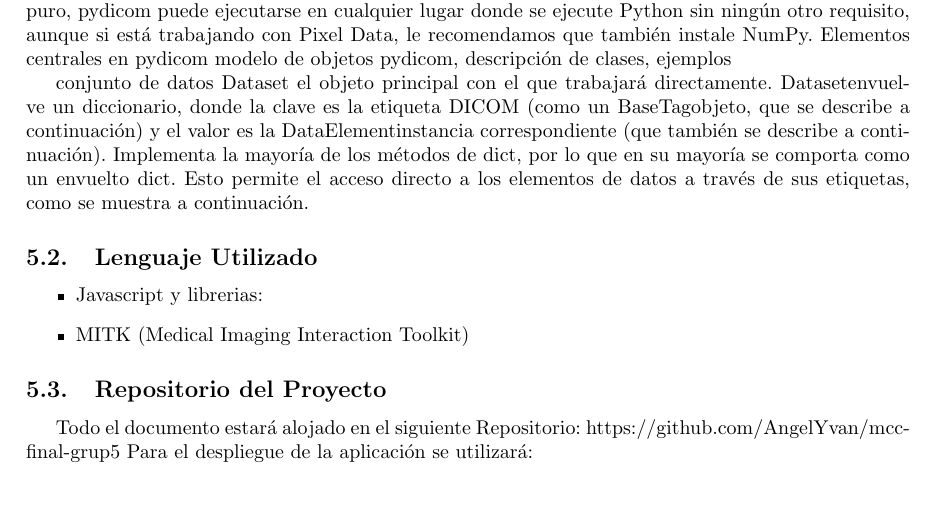
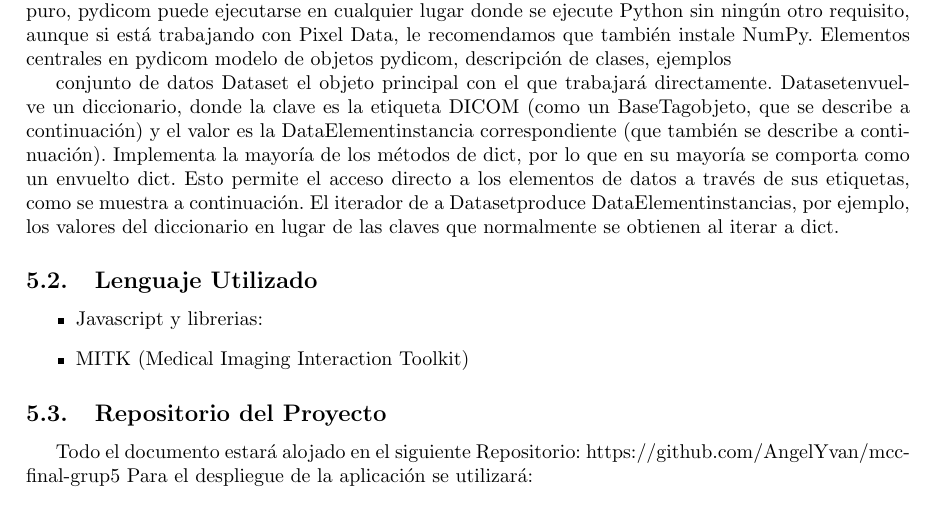
Before and after one commit to AngelYvan/mcc-final-grup5, a LaTeX document (latex/trab_final_DICOM.tex): part of page 5 of 6, cut so that both start at the same text. Compiled offline with pdfLaTeX.

Commit message:
Update trab_final_DICOM.tex

```diff
--- a/latex/trab_final_DICOM.tex
+++ b/latex/trab_final_DICOM.tex
@@ -224,6 +224,7 @@ modelo de objetos pydicom, descripción de clases, ejemplos
 
 conjunto de datos
 Dataset el objeto principal con el que trabajará directamente. Datasetenvuelve un diccionario, donde la clave es la etiqueta DICOM (como un BaseTagobjeto, que se describe a continuación) y el valor es la DataElementinstancia correspondiente (que también se describe a continuación). Implementa la mayoría de los métodos de dict, por lo que en su mayoría se comporta como un envuelto dict. Esto permite el acceso directo a los elementos de datos a través de sus etiquetas, como se muestra a continuación.
+ El iterador de a Datasetproduce DataElementinstancias, por ejemplo, los valores del diccionario en lugar de las claves que normalmente se obtienen al iterar a dict.
 \subsection{Lenguaje Utilizado}
 \begin{itemize}
 	\item Javascript y librerias:
```
